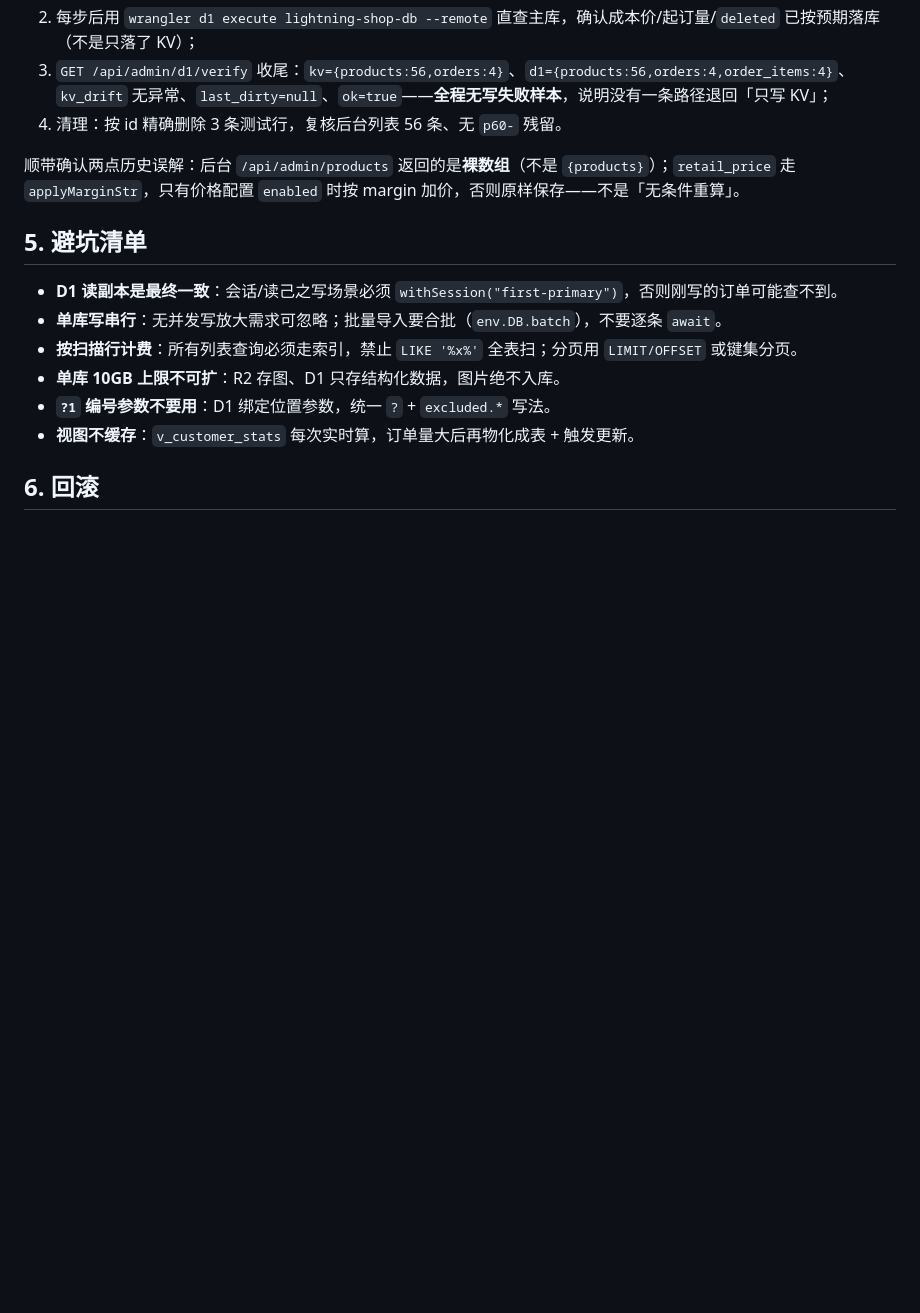
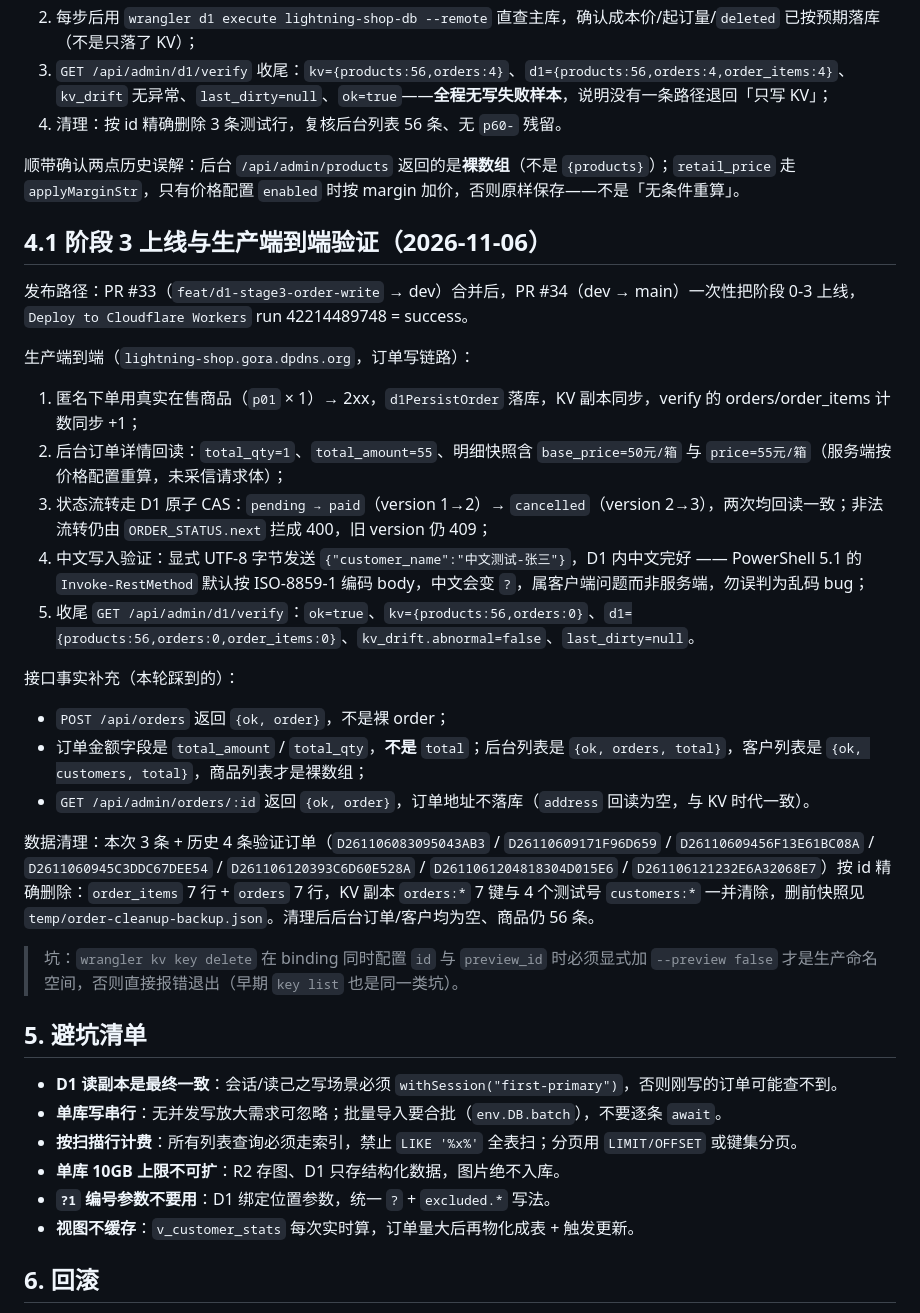
Before and after one commit to veryspicy/lightning-shop, a Markdown page: docs/D1-MIGRATION.md, the part around the change. GitHub-like rendering; blank space fills up the shorter version.

Commit message:
docs(d1): 记录阶段3上线结果与生产订单写链路端到端验证

```diff
--- a/docs/D1-MIGRATION.md
+++ b/docs/D1-MIGRATION.md
@@ -214,6 +214,28 @@ KV 时代下单是「`genOrderId` 用 `KV.get` 探重 → `saveOrder` 写 KV」
 
 顺带确认两点历史误解：后台 `/api/admin/products` 返回的是**裸数组**（不是 `{products}`）；`retail_price` 走 `applyMarginStr`，只有价格配置 `enabled` 时按 margin 加价，否则原样保存——不是「无条件重算」。
 
+## 4.1 阶段 3 上线与生产端到端验证（2026-11-06）
+
+发布路径：PR #33（`feat/d1-stage3-order-write` → dev）合并后，PR #34（dev → main）一次性把阶段 0-3 上线，`Deploy to Cloudflare Workers` run 42214489748 = success。
+
+生产端到端（`lightning-shop.gora.dpdns.org`，订单写链路）：
+
+1. 匿名下单用真实在售商品（`p01` × 1）→ 2xx，`d1PersistOrder` 落库，KV 副本同步，verify 的 orders/order_items 计数同步 +1；
+2. 后台订单详情回读：`total_qty=1`、`total_amount=55`、明细快照含 `base_price=50元/箱` 与 `price=55元/箱`（服务端按价格配置重算，未采信请求体）；
+3. 状态流转走 D1 原子 CAS：`pending → paid`（version 1→2）→ `cancelled`（version 2→3），两次均回读一致；非法流转仍由 `ORDER_STATUS.next` 拦成 400，旧 version 仍 409；
+4. 中文写入验证：显式 UTF-8 字节发送 `{"customer_name":"中文测试-张三"}`，D1 内中文完好 —— PowerShell 5.1 的 `Invoke-RestMethod` 默认按 ISO-8859-1 编码 body，中文会变 `?`，属客户端问题而非服务端，勿误判为乱码 bug；
+5. 收尾 `GET /api/admin/d1/verify`：`ok=true`、`kv={products:56,orders:0}`、`d1={products:56,orders:0,order_items:0}`、`kv_drift.abnormal=false`、`last_dirty=null`。
+
+接口事实补充（本轮踩到的）：
+
+- `POST /api/orders` 返回 `{ok, order}`，不是裸 order；
+- 订单金额字段是 `total_amount` / `total_qty`，**不是** `total`；后台列表是 `{ok, orders, total}`，客户列表是 `{ok, customers, total}`，商品列表才是裸数组；
+- `GET /api/admin/orders/:id` 返回 `{ok, order}`，订单地址不落库（`address` 回读为空，与 KV 时代一致）。
+
+数据清理：本次 3 条 + 历史 4 条验证订单（`D261106083095043AB3` / `D26110609171F96D659` / `D26110609456F13E61BC08A` / `D2611060945C3DDC67DEE54` / `D261106120393C6D60E528A` / `D2611061204818304D015E6` / `D261106121232E6A32068E7`）按 id 精确删除：`order_items` 7 行 + `orders` 7 行，KV 副本 `orders:*` 7 键与 4 个测试号 `customers:*` 一并清除，删前快照见 `temp/order-cleanup-backup.json`。清理后后台订单/客户均为空、商品仍 56 条。
+
+> 坑：`wrangler kv key delete` 在 binding 同时配置 `id` 与 `preview_id` 时必须显式加 `--preview false` 才是生产命名空间，否则直接报错退出（早期 `key list` 也是同一类坑）。
+
 ## 5. 避坑清单
 
 - **D1 读副本是最终一致**：会话/读己之写场景必须 `withSession("first-primary")`，否则刚写的订单可能查不到。
```
